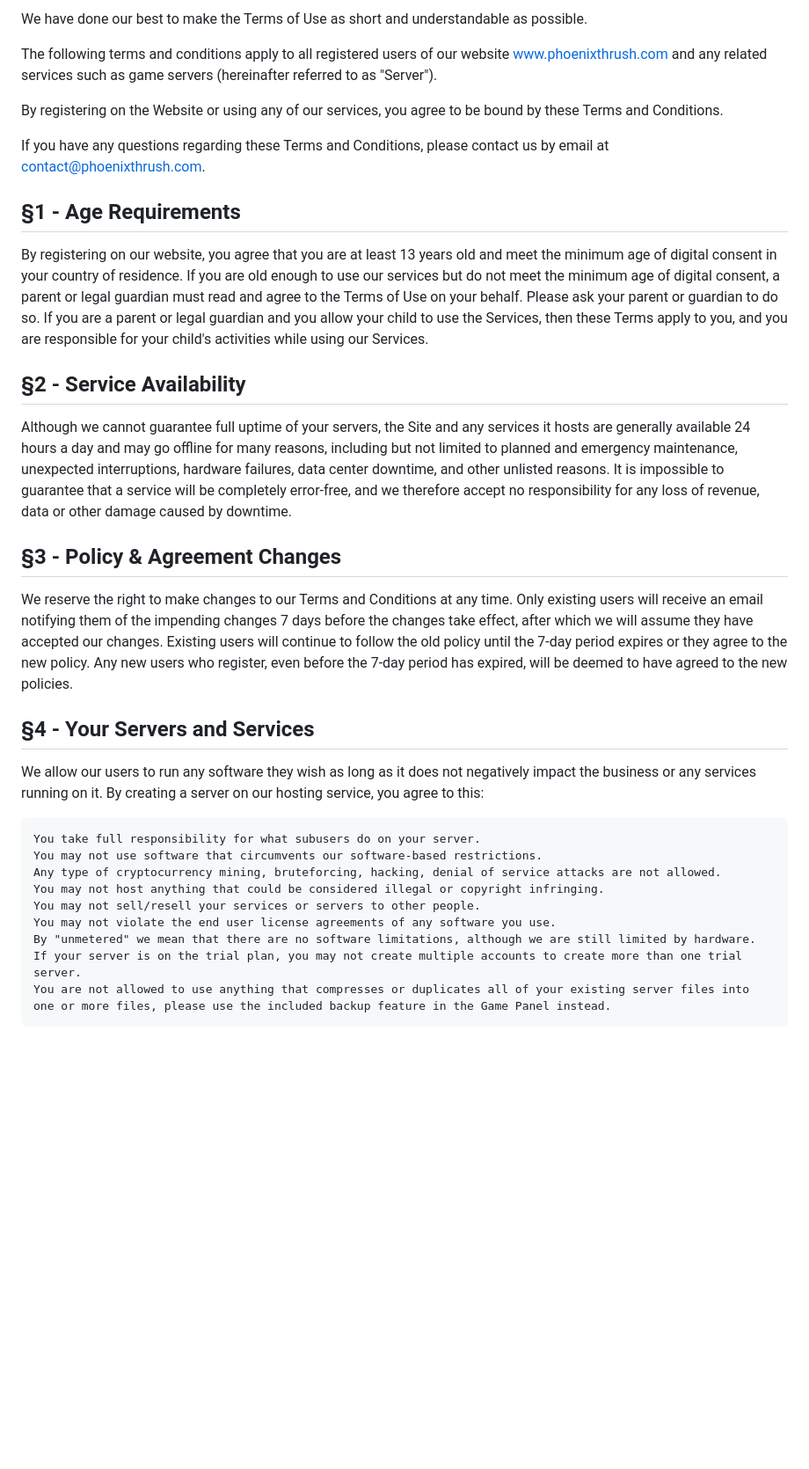
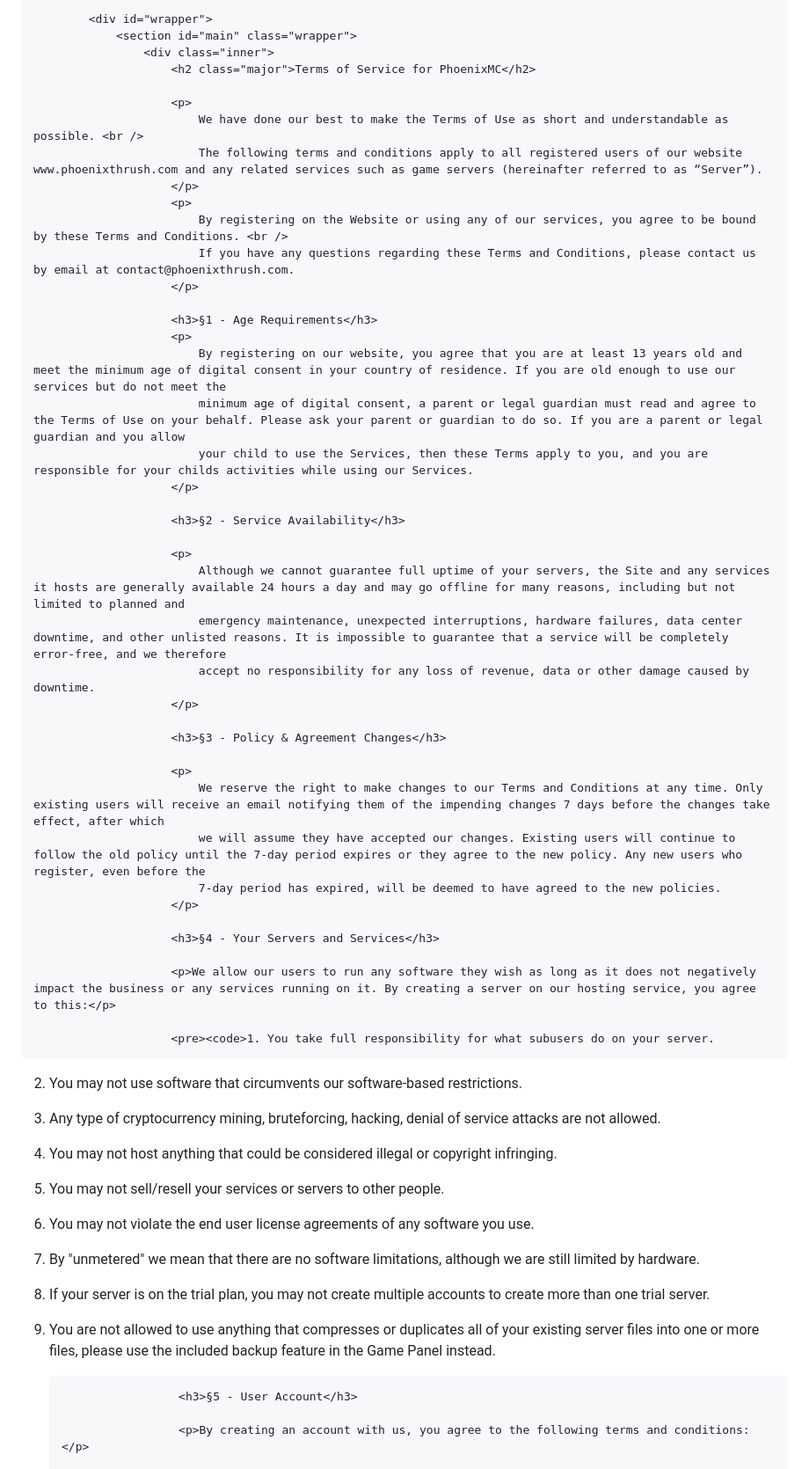
Before and after one commit to mikaeee/Minecraft-Hosting, a Markdown page: TOS/index.md, the part around the change printed below. Shown: that part at 88% size. Rendered like a GitHub page; blank space fills up the shorter version.

```diff
--- a/TOS/index.md
+++ b/TOS/index.md
@@ -2,34 +51,56 @@
 
-We have done our best to make the Terms of Use as short and understandable as possible.
+            <div id="wrapper">
+                <section id="main" class="wrapper">
+                    <div class="inner">
+                        <h2 class="major">Terms of Service for PhoenixMC</h2>
 
-The following terms and conditions apply to all registered users of our website www.phoenixthrush.com and any related services such as game servers (hereinafter referred to as "Server").
+                        <p>
+                            We have done our best to make the Terms of Use as short and understandable as possible. <br />
+                            The following terms and conditions apply to all registered users of our website www.phoenixthrush.com and any related services such as game servers (hereinafter referred to as “Server”).
+                        </p>
+                        <p>
+                            By registering on the Website or using any of our services, you agree to be bound by these Terms and Conditions. <br />
+                            If you have any questions regarding these Terms and Conditions, please contact us by email at contact@phoenixthrush.com.
+                        </p>
 
-By registering on the Website or using any of our services, you agree to be bound by these Terms and Conditions.
+                        <h3>§1 - Age Requirements</h3>
+                        <p>
+                            By registering on our website, you agree that you are at least 13 years old and meet the minimum age of digital consent in your country of residence. If you are old enough to use our services but do not meet the
+                            minimum age of digital consent, a parent or legal guardian must read and agree to the Terms of Use on your behalf. Please ask your parent or guardian to do so. If you are a parent or legal guardian and you allow
+                            your child to use the Services, then these Terms apply to you, and you are responsible for your childs activities while using our Services.
+                        </p>
 
-If you have any questions regarding these Terms and Conditions, please contact us by email at contact@phoenixthrush.com.
+                        <h3>§2 - Service Availability</h3>
 
-## §1 - Age Requirements
+                        <p>
+                            Although we cannot guarantee full uptime of your servers, the Site and any services it hosts are generally available 24 hours a day and may go offline for many reasons, including but not limited to planned and
+                            emergency maintenance, unexpected interruptions, hardware failures, data center downtime, and other unlisted reasons. It is impossible to guarantee that a service will be completely error-free, and we therefore
+                            accept no responsibility for any loss of revenue, data or other damage caused by downtime.
+                        </p>
 
-By registering on our website, you agree that you are at least 13 years old and meet the minimum age of digital consent in your country of residence. If you are old enough to use our services but do not meet the minimum age of digital consent, a parent or legal guardian must read and agree to the Terms of Use on your behalf. Please ask your parent or guardian to do so. If you are a parent or legal guardian and you allow your child to use the Services, then these Terms apply to you, and you are responsible for your child's activities while using our Services.
+                        <h3>§3 - Policy & Agreement Changes</h3>
 
-## §2 - Service Availability
+                        <p>
+                            We reserve the right to make changes to our Terms and Conditions at any time. Only existing users will receive an email notifying them of the impending changes 7 days before the changes take effect, after which
+                            we will assume they have accepted our changes. Existing users will continue to follow the old policy until the 7-day period expires or they agree to the new policy. Any new users who register, even before the
+                            7-day period has expired, will be deemed to have agreed to the new policies.
+                        </p>
 
-Although we cannot guarantee full uptime of your servers, the Site and any services it hosts are generally available 24 hours a day and may go offline for many reasons, including but not limited to planned and emergency maintenance, unexpected interruptions, hardware failures, data center downtime, and other unlisted reasons. It is impossible to guarantee that a service will be completely error-free, and we therefore accept no responsibility for any loss of revenue, data or other damage caused by downtime.
+                        <h3>§4 - Your Servers and Services</h3>
 
-## §3 - Policy & Agreement Changes
+                        <p>We allow our users to run any software they wish as long as it does not negatively impact the business or any services running on it. By creating a server on our hosting service, you agree to this:</p>
 
-We reserve the right to make changes to our Terms and Conditions at any time. Only existing users will receive an email notifying them of the impending changes 7 days before the changes take effect, after which we will assume they have accepted our changes. Existing users will continue to follow the old policy until the 7-day period expires or they agree to the new policy. Any new users who register, even before the 7-day period has expired, will be deemed to have agreed to the new policies.
+                        <pre><code>1. You take full responsibility for what subusers do on your server.
+2. You may not use software that circumvents our software-based restrictions.
+3. Any type of cryptocurrency mining, bruteforcing, hacking, denial of service attacks are not allowed.
+4. You may not host anything that could be considered illegal or copyright infringing.
+5. You may not sell/resell your services or servers to other people.
+6. You may not violate the end user license agreements of any software you use.
+7. By "unmetered" we mean that there are no software limitations, although we are still limited by hardware.
+8. If your server is on the trial plan, you may not create multiple accounts to create more than one trial server.
+9. You are not allowed to use anything that compresses or duplicates all of your existing server files into one or more files, please use the included backup feature in the Game Panel instead.</code></pre>
 
-## §4 - Your Servers and Services
-We allow our users to run any software they wish as long as it does not negatively impact the business or any services running on it. By creating a server on our hosting service, you agree to this:
+                        <h3>§5 - User Account</h3>
 
-    You take full responsibility for what subusers do on your server.
-    You may not use software that circumvents our software-based restrictions.
-    Any type of cryptocurrency mining, bruteforcing, hacking, denial of service attacks are not allowed.
-    You may not host anything that could be considered illegal or copyright infringing.
-    You may not sell/resell your services or servers to other people.
-    You may not violate the end user license agreements of any software you use.
-    By "unmetered" we mean that there are no software limitations, although we are still limited by hardware.
-    If your server is on the trial plan, you may not create multiple accounts to create more than one trial server.
-    You are not allowed to use anything that compresses or duplicates all of your existing server files into one or more files, please use the included backup feature in the Game Panel instead.
+                        <p>By creating an account with us, you agree to the following terms and conditions:</p>
 
```
Also changed, not shown: other parts of TOS/index.md (+72 -10 lines).
